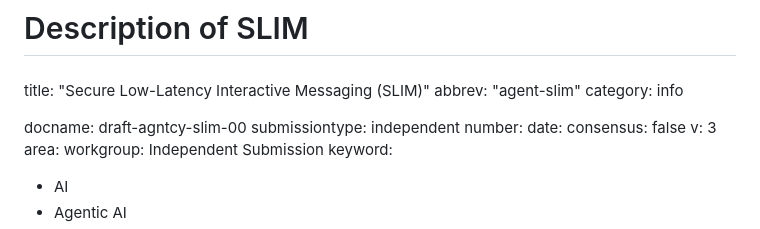
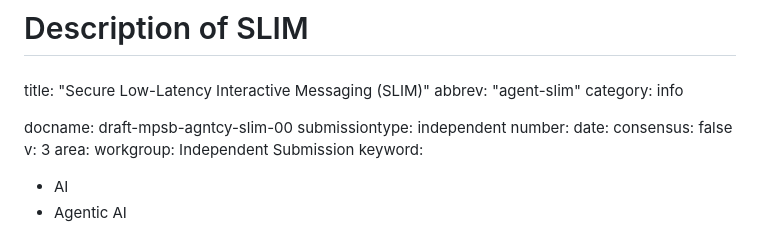
Before and after one commit to agntcy/slim-spec, a Markdown page: draft-mpsb-agntcy-slim.md, the part around the change. Rendered like a GitHub page.

```diff
--- a/draft-agntcy-slim.md
+++ b/draft-mpsb-agntcy-slim.md
@@ -6,7 +6,7 @@ title: "Secure Low-Latency Interactive Messaging (SLIM)"
 abbrev: "agent-slim"
 category: info
 
-docname: draft-agntcy-slim-00
+docname: draft-mpsb-agntcy-slim-00
 submissiontype: independent
 number:
 date:
```
Also changed, not shown: draft-mpsb-agntcy-messaging.md (renamed from draft-agntcy-messaging-ecosystem.md, +13 -7 lines).
